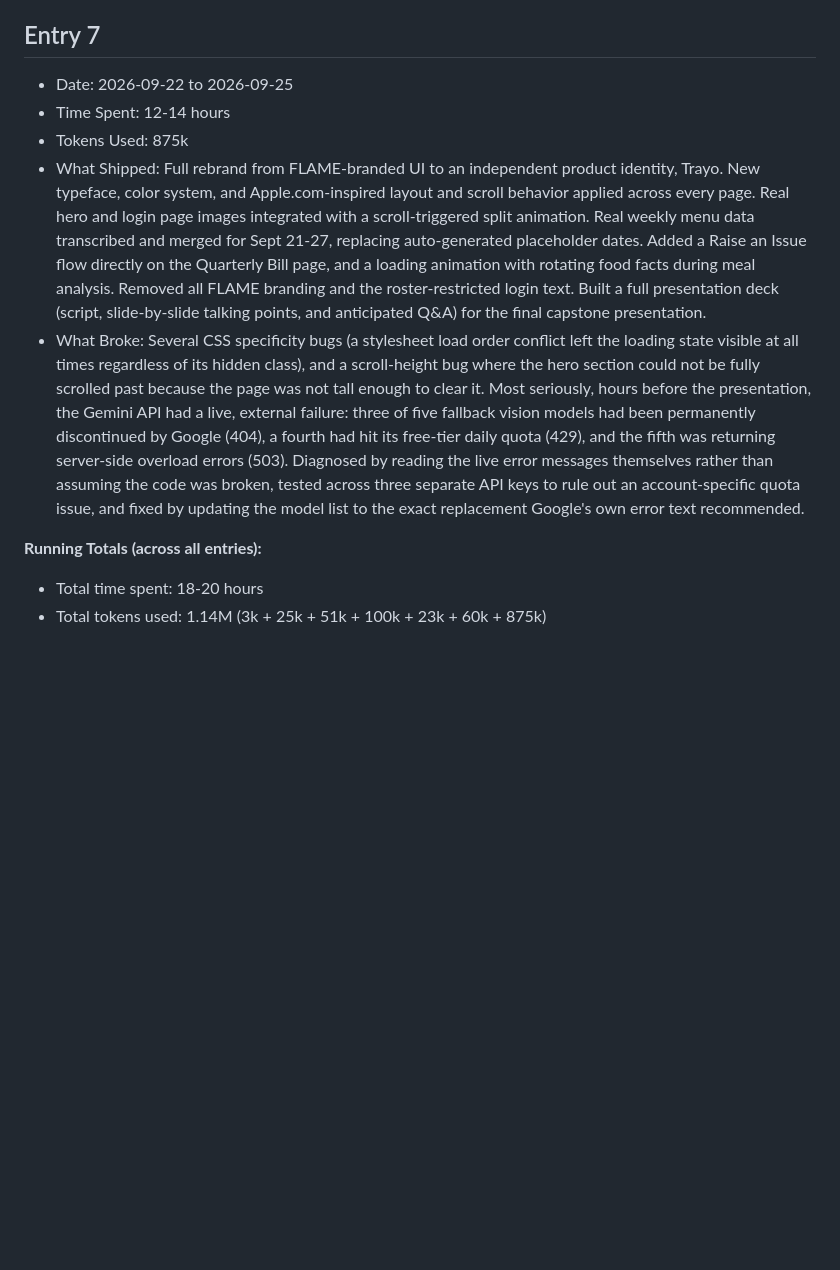
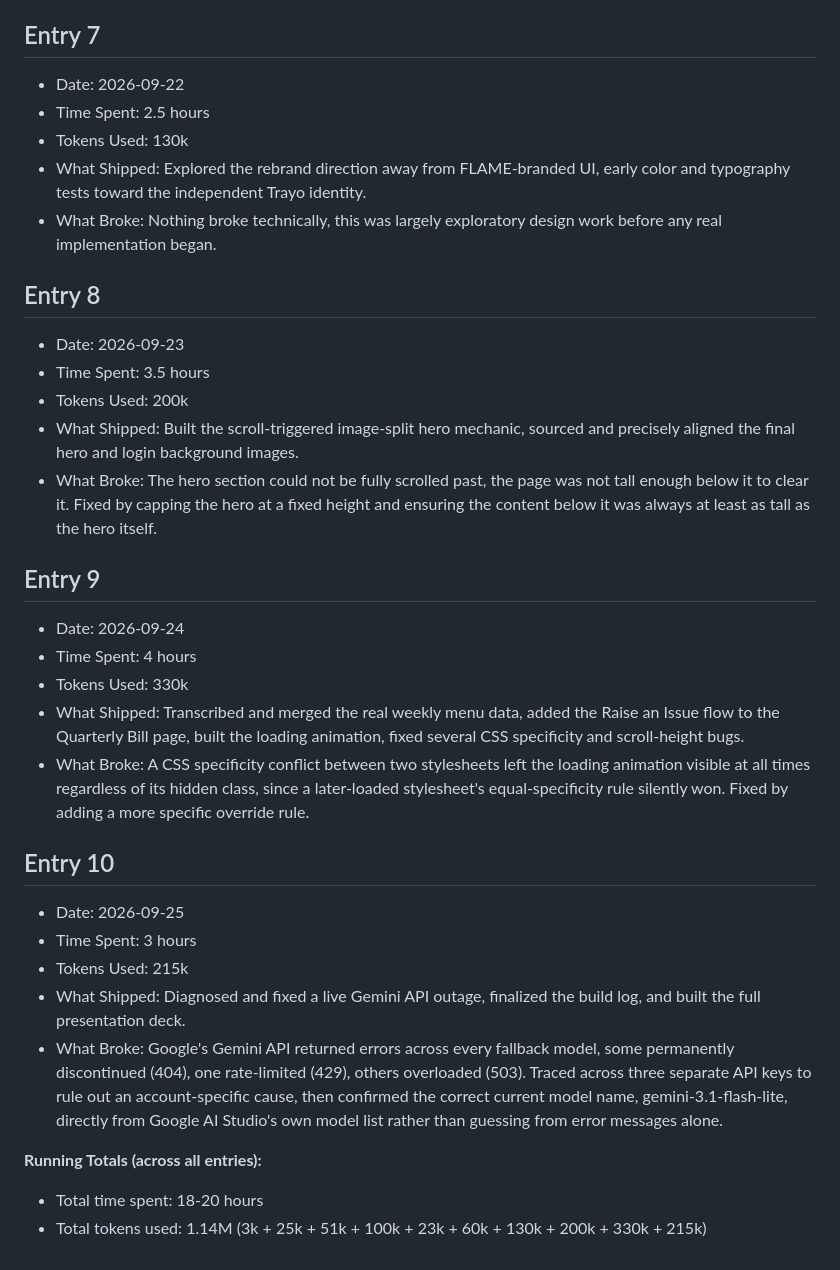
Before and after one commit to kashvisaharan-crypto/kashvisaharan-capstone, a Markdown page: BUILD_LOG.md, the part around the change. GitHub-like rendering; blank space fills up the shorter version.

Commit message:
Split final entry into daily entries matching the presentation, restore Entry 6 and all What Broke sections

```diff
--- a/BUILD_LOG.md
+++ b/BUILD_LOG.md
@@ -43,12 +43,33 @@
 - What Broke: Google OAuth repeatedly failed with redirect_uri_mismatch even though the registered URI and the app's configured URI appeared identical on both sides. Root cause was an invisible artifact from copy-pasting the URI into Google Cloud Console's field; deleting the saved URI entirely and manually retyping it character-by-character resolved it. Separately, an environment variable name was typo'd (SESSION_SECRE instead of SESSION_SECRET) during manual entry on Render, which broke session handling until caught and corrected.
 
 ## Entry 7
-- Date: 2026-09-22 to 2026-09-25
-- Time Spent: 12-14 hours
-- Tokens Used: 875k
-- What Shipped: Full rebrand from FLAME-branded UI to an independent product identity, Trayo. New typeface, color system, and Apple.com-inspired layout and scroll behavior applied across every page. Real hero and login page images integrated with a scroll-triggered split animation. Real weekly menu data transcribed and merged for Sept 21-27, replacing auto-generated placeholder dates. Added a Raise an Issue flow directly on the Quarterly Bill page, and a loading animation with rotating food facts during meal analysis. Removed all FLAME branding and the roster-restricted login text. Built a full presentation deck (script, slide-by-slide talking points, and anticipated Q&A) for the final capstone presentation.
-- What Broke: Several CSS specificity bugs (a stylesheet load order conflict left the loading state visible at all times regardless of its hidden class), and a scroll-height bug where the hero section could not be fully scrolled past because the page was not tall enough to clear it. Most seriously, hours before the presentation, the Gemini API had a live, external failure: three of five fallback vision models had been permanently discontinued by Google (404), a fourth had hit its free-tier daily quota (429), and the fifth was returning server-side overload errors (503). Diagnosed by reading the live error messages themselves rather than assuming the code was broken, tested across three separate API keys to rule out an account-specific quota issue, and fixed by updating the model list to the exact replacement Google's own error text recommended.
+- Date: 2026-09-22
+- Time Spent: 2.5 hours
+- Tokens Used: 130k
+- What Shipped: Explored the rebrand direction away from FLAME-branded UI, early color and typography tests toward the independent Trayo identity.
+- What Broke: Nothing broke technically, this was largely exploratory design work before any real implementation began.
+
+## Entry 8
+- Date: 2026-09-23
+- Time Spent: 3.5 hours
+- Tokens Used: 200k
+- What Shipped: Built the scroll-triggered image-split hero mechanic, sourced and precisely aligned the final hero and login background images.
+- What Broke: The hero section could not be fully scrolled past, the page was not tall enough below it to clear it. Fixed by capping the hero at a fixed height and ensuring the content below it was always at least as tall as the hero itself.
+
+## Entry 9
+- Date: 2026-09-24
+- Time Spent: 4 hours
+- Tokens Used: 330k
+- What Shipped: Transcribed and merged the real weekly menu data, added the Raise an Issue flow to the Quarterly Bill page, built the loading animation, fixed several CSS specificity and scroll-height bugs.
+- What Broke: A CSS specificity conflict between two stylesheets left the loading animation visible at all times regardless of its hidden class, since a later-loaded stylesheet's equal-specificity rule silently won. Fixed by adding a more specific override rule.
+
+## Entry 10
+- Date: 2026-09-25
+- Time Spent: 3 hours
+- Tokens Used: 215k
+- What Shipped: Diagnosed and fixed a live Gemini API outage, finalized the build log, and built the full presentation deck.
+- What Broke: Google's Gemini API returned errors across every fallback model, some permanently discontinued (404), one rate-limited (429), others overloaded (503). Traced across three separate API keys to rule out an account-specific cause, then confirmed the correct current model name, gemini-3.1-flash-lite, directly from Google AI Studio's own model list rather than guessing from error messages alone.
 
 **Running Totals (across all entries):**
 - Total time spent: 18-20 hours
-- Total tokens used: 1.14M (3k + 25k + 51k + 100k + 23k + 60k + 875k)
+- Total tokens used: 1.14M (3k + 25k + 51k + 100k + 23k + 60k + 130k + 200k + 330k + 215k)
```
